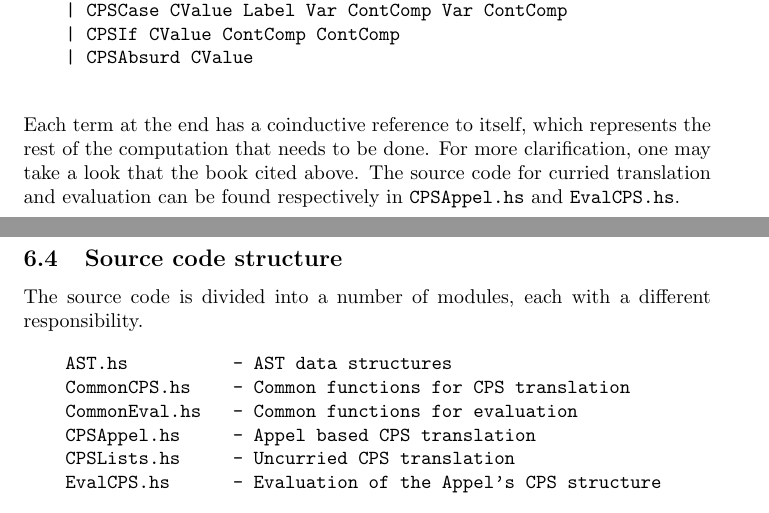
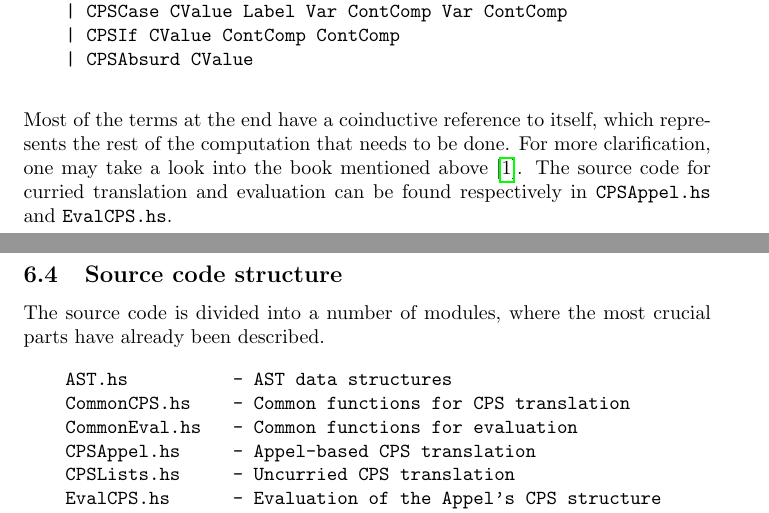
Before and after one commit to Tomatosoup97/freak, a LaTeX paper (docs/article.tex): two parts of pages 5 and 7 of 11, joined at a grey line, cut so that both start at the same text. Compiled offline with pdfLaTeX.

Commit message:
Final version of the article

```diff
--- a/docs/article.tex
+++ b/docs/article.tex
@@ -276,9 +276,9 @@ data ContComp
     | CPSIf CValue ContComp ContComp
     | CPSAbsurd CValue
     \end{verbatim}
-    Each term at the end has a coinductive reference to itself, which represents
+    Most of the terms at the end have a coinductive reference to itself, which represents
     the rest of the computation that needs to be done. For more clarification,
-    one may take a look that the book cited above. The source code for curried
+    one may take a look into the book mentioned above \cite{appel-continuations}. The source code for curried
     translation and evaluation can be found respectively in \verb!CPSAppel.hs! and
     \verb!EvalCPS.hs!.
 
@@ -334,14 +334,14 @@ handle do Drop () with { Drop p r -> let t <- r 0 in return 1}
 
     \subsection{Source code structure}
 
-    The source code is divided into a number of modules, each with a different
-    responsibility.
+    The source code is divided into a number of modules, where the most
+    crucial parts have already been described.
 
     \begin{verbatim}
     AST.hs          - AST data structures
     CommonCPS.hs    - Common functions for CPS translation
     CommonEval.hs   - Common functions for evaluation
-    CPSAppel.hs     - Appel based CPS translation
+    CPSAppel.hs     - Appel-based CPS translation
     CPSLists.hs     - Uncurried CPS translation
     EvalCPS.hs      - Evaluation of the Appel's CPS structure
     EvalTarget.hs   - Evaluation of the target calculus
```
Also changed, not shown: docs/article.pdf, docs/article.tex (6 more changed lines).
